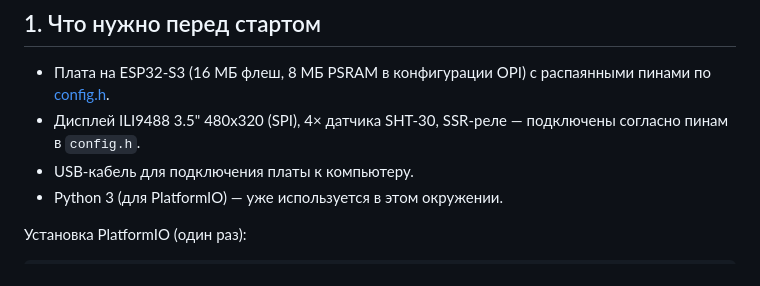
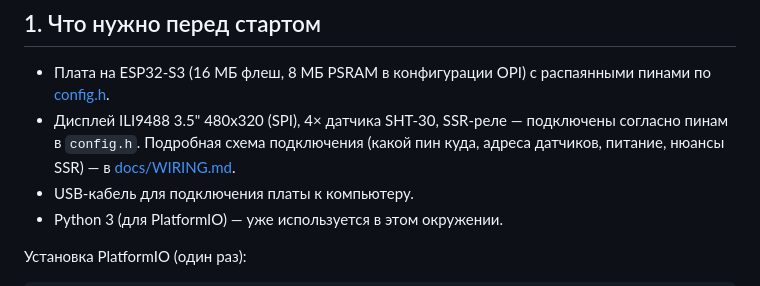
Before and after one commit to Humidino/humidino, a Markdown page: README.md, the part around the change. GitHub-like rendering.

```diff
--- a/README.md
+++ b/README.md
@@ -8,6 +8,7 @@
 
 - Плата на ESP32-S3 (16 МБ флеш, 8 МБ PSRAM в конфигурации OPI) с распаянными пинами по [config.h](include/config.h).
 - Дисплей ILI9488 3.5" 480x320 (SPI), 4× датчика SHT-30, SSR-реле — подключены согласно пинам в `config.h`.
+  Подробная схема подключения (какой пин куда, адреса датчиков, питание, нюансы SSR) — в [docs/WIRING.md](docs/WIRING.md).
 - USB-кабель для подключения платы к компьютеру.
 - Python 3 (для PlatformIO) — уже используется в этом окружении.
 
```
Also changed, not shown: docs/WIRING.md (added, +230 -0 lines).
